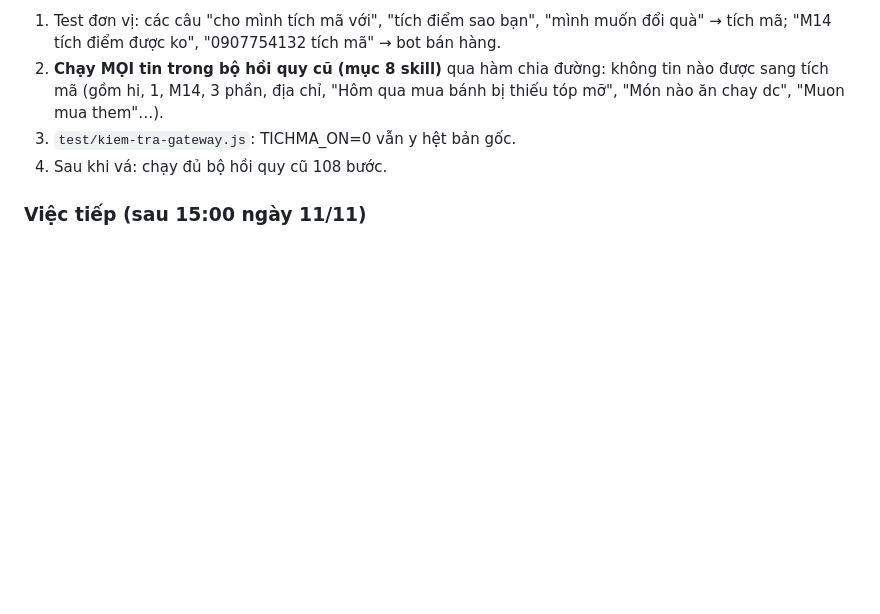
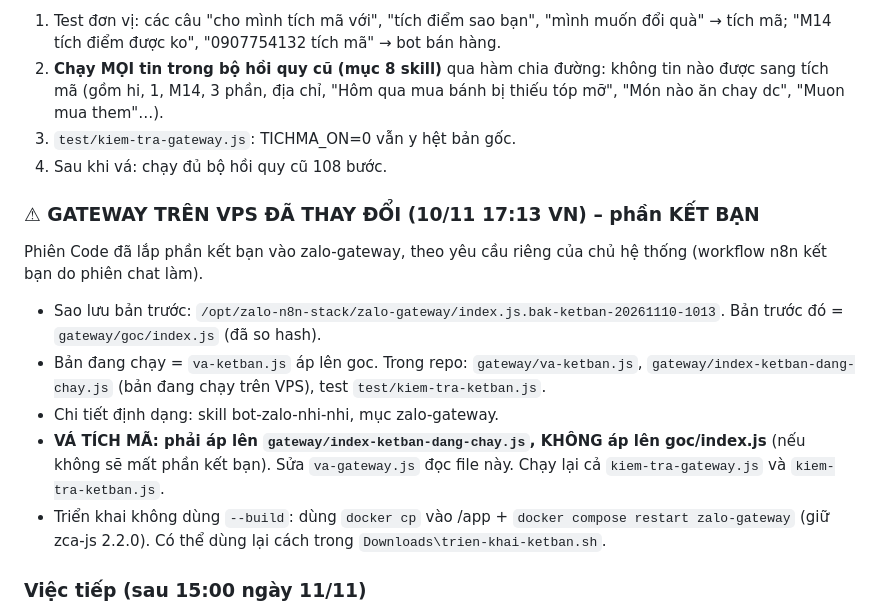
Before and after one commit to Quaquefood/Quaquefood, a Markdown page: tich-ma-zalo/TIEN-DO.md, the part around the change. Drawn GitHub-style; blank space fills up the shorter version.

Commit message:
tich-ma: ghi gateway da co ket ban, va tich ma phai ap len ban do

```diff
--- a/tich-ma-zalo/TIEN-DO.md
+++ b/tich-ma-zalo/TIEN-DO.md
@@ -77,6 +77,14 @@ Kiểm tra bắt buộc trước khi vá gateway:
 2. **Chạy MỌI tin trong bộ hồi quy cũ (mục 8 skill)** qua hàm chia đường: không tin nào được sang tích mã (gồm hi, 1, M14, 3 phần, địa chỉ, "Hôm qua mua bánh bị thiếu tóp mỡ", "Món nào ăn chay dc", "Muon mua them"…).
 3. `test/kiem-tra-gateway.js`: TICHMA_ON=0 vẫn y hệt bản gốc.
 4. Sau khi vá: chạy đủ bộ hồi quy cũ 108 bước.
+
+### ⚠ GATEWAY TRÊN VPS ĐÃ THAY ĐỔI (10/11 17:13 VN) – phần KẾT BẠN
+Phiên Code đã lắp phần kết bạn vào zalo-gateway, theo yêu cầu riêng của chủ hệ thống (workflow n8n kết bạn do phiên chat làm).
+- Sao lưu bản trước: `/opt/zalo-n8n-stack/zalo-gateway/index.js.bak-ketban-20261110-1013`. Bản trước đó = `gateway/goc/index.js` (đã so hash).
+- Bản đang chạy = `va-ketban.js` áp lên goc. Trong repo: `gateway/va-ketban.js`, `gateway/index-ketban-dang-chay.js` (bản đang chạy trên VPS), test `test/kiem-tra-ketban.js`.
+- Chi tiết định dạng: skill bot-zalo-nhi-nhi, mục zalo-gateway.
+- **VÁ TÍCH MÃ: phải áp lên `gateway/index-ketban-dang-chay.js`, KHÔNG áp lên goc/index.js** (nếu không sẽ mất phần kết bạn). Sửa `va-gateway.js` đọc file này. Chạy lại cả `kiem-tra-gateway.js` và `kiem-tra-ketban.js`.
+- Triển khai không dùng `--build`: dùng `docker cp` vào /app + `docker compose restart zalo-gateway` (giữ zca-js 2.2.0). Có thể dùng lại cách trong `Downloads\trien-khai-ketban.sh`.
 
 ### Việc tiếp (sau 15:00 ngày 11/11)
 0. Làm yêu cầu ĐỔI QUÀ và yêu cầu 2 ở trên (sửa logic + snippet gateway, test, PATCH workflow TICH MA, sinh lại `gateway/index.js`) TRƯỚC khi vá gateway.
```
